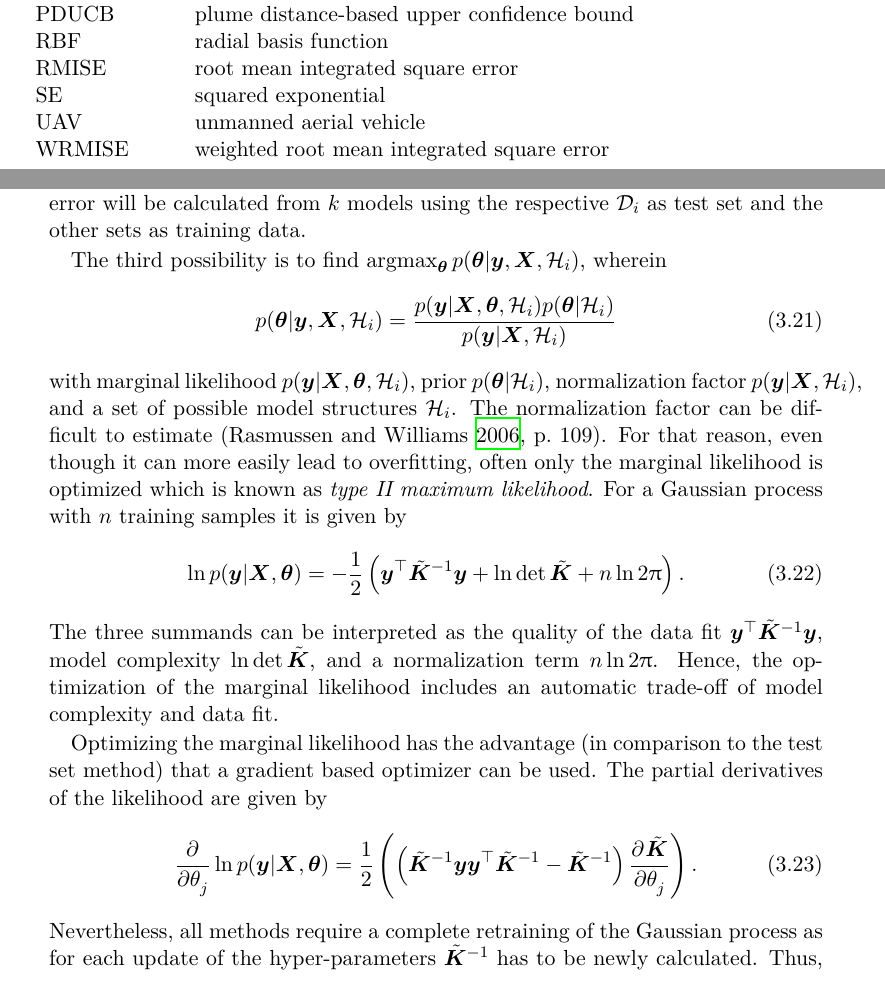
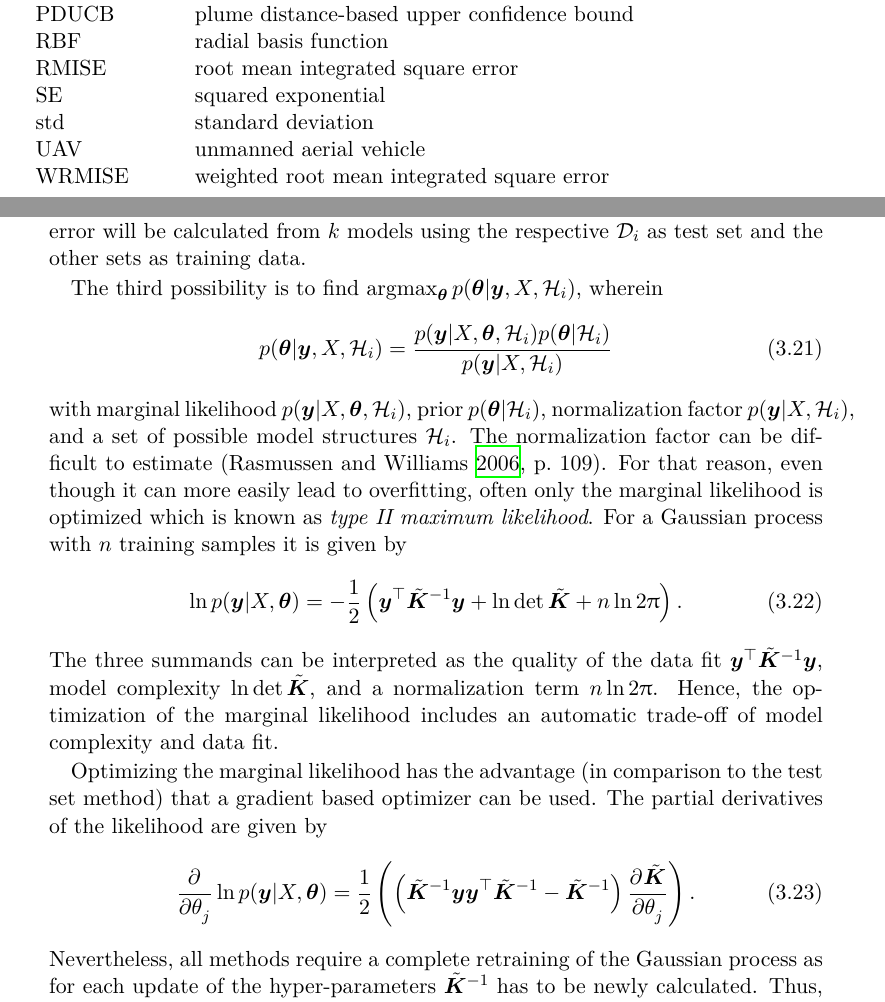
Before and after one commit to jgosmann/master-thesis, a LaTeX thesis (thesis.tex, which reads gp.tex): two parts of pages 9 and 24 of 66, joined at a grey line, cut so that both start at the same text. Compiled offline with XeLaTeX; an older LaTeX class or package is replaced by its successor.

Commit message:
Further fixes.

```diff
--- a/gp.tex
+++ b/gp.tex
@@ -377,15 +377,15 @@ disjoint subsets $\mathcal{D}_i$ of equal size and the generalization error will
 be calculated from $k$ models using the respective $\mathcal{D}_i$ as test set
 and the other sets as training data.
 
-The third possibility is to find $\argmax_{\vc \theta} p(\vc\theta | \vc y, \mat
-X, \mathcal{H}_i)$, wherein
+The third possibility is to find $\argmax_{\vc \theta} p(\vc\theta | \vc y, X,
+\mathcal{H}_i)$, wherein
 \begin{equation}
-    p(\vc\theta | \vc y, \mat X, \mathcal{H}_i) = \frac{p(\vc y | \mat X,
-        \vc\theta, \mathcal{H}_i) p(\vc\theta | \mathcal{H}_i)}{p(\vc y | \mat
-        X, \mathcal{H}_i)}
+    p(\vc\theta | \vc y, X, \mathcal{H}_i) = \frac{p(\vc y | X, \vc\theta,
+        \mathcal{H}_i) p(\vc\theta | \mathcal{H}_i)}{p(\vc y | X,
+        \mathcal{H}_i)}
 \end{equation}
-with marginal likelihood $p(\vc y | \mat X, \vc\theta, \mathcal{H}_i)$, prior
-$p(\vc\theta | \mathcal{H}_i)$, normalization factor $p(\vc y | \mat X,
+with marginal likelihood $p(\vc y | X, \vc\theta, \mathcal{H}_i)$, prior
+$p(\vc\theta | \mathcal{H}_i)$, normalization factor $p(\vc y | X,
 \mathcal{H}_i)$, and a set of possible model structures $\mathcal{H}_i$. The
 normalization factor can be difficult to estimate
 \parencite[109]{Rasmussen:2006vz}. For that reason, even though it can more
@@ -393,9 +393,8 @@ easily lead to overfitting, often only the marginal likelihood is optimized
 which is known as \newterm{type~\RN{2} maximum likelihood}. For a Gaussian
 process with $n$ training samples it is given by
 \begin{equation}
-    \ln p(\vc y | \mat X, \vc\theta) = -\frac{1}{2}\del{\vc y\Tr
-        \tilde{\mat{K}}^{-1} \vc y + \ln \det \tilde{\mat K} + n \ln 2\uppi}
-    \text{.}
+    \ln p(\vc y | X, \vc\theta) = -\frac{1}{2}\del{\vc y\Tr \tilde{\mat{K}}^{-1}
+        \vc y + \ln \det \tilde{\mat K} + n \ln 2\uppi} \text{.}
 \end{equation}
 The three summands can be interpreted as the quality of the data fit $\vc y\Tr
 \tilde{\mat K}^{-1} \vc y$, model complexity $\ln \det \tilde{\mat K}$, and
@@ -406,7 +405,7 @@ Optimizing the marginal likelihood has the advantage (in comparison to the test
 set method) that a gradient based optimizer can be used. The partial derivatives
 of the likelihood are given by
 \begin{equation}
-    \dpd{}{\theta_j} \ln p(\vc y | \mat X, \vc\theta) = \frac{1}{2}
+    \dpd{}{\theta_j} \ln p(\vc y | X, \vc\theta) = \frac{1}{2}
     \del{\del{\tilde{\mat K}^{-1}\vc y \vc y\Tr \tilde{\mat K}^{-1}
             - \tilde{\mat{K}}^{-1}} \dpd{\tilde{\mat K}}{\theta_j}} \text{.}
 \end{equation}
--- a/thesis.tex
+++ b/thesis.tex
@@ -101,6 +101,7 @@
     source, multiple vehicle scenario}
 \newacronym{EU}{EU}{European Union}
 \newacronym{NED}{NED}{north, east, down}
+\newacronym{std}{std}{standard deviation}
 \glsadd{GNFSSSV}
 \glsadd{DNFSSSV}
 \glsadd{DNFMSSV}
@@ -109,6 +110,7 @@
 \glsadd{DSNMSMV}
 \glsadd{EU}
 \glsadd{NED}
+\glsadd{std}
 
 \addbibresource{references.bib}
 
```
